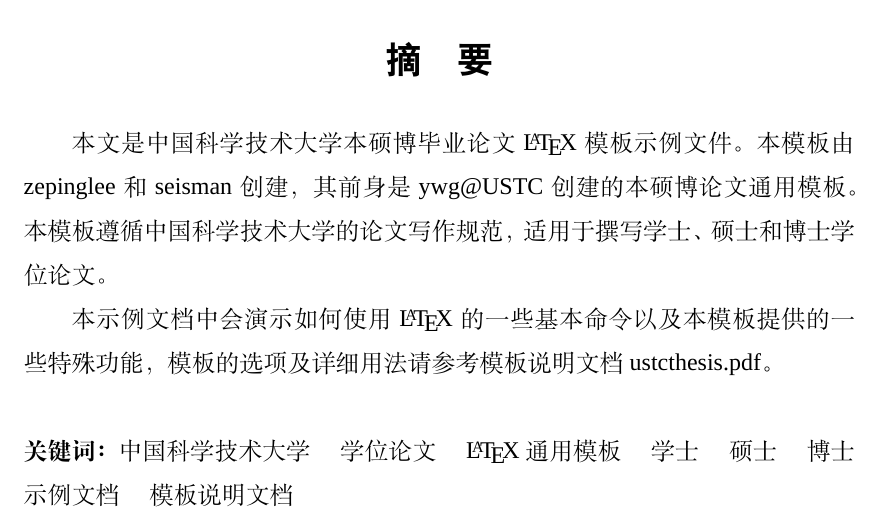
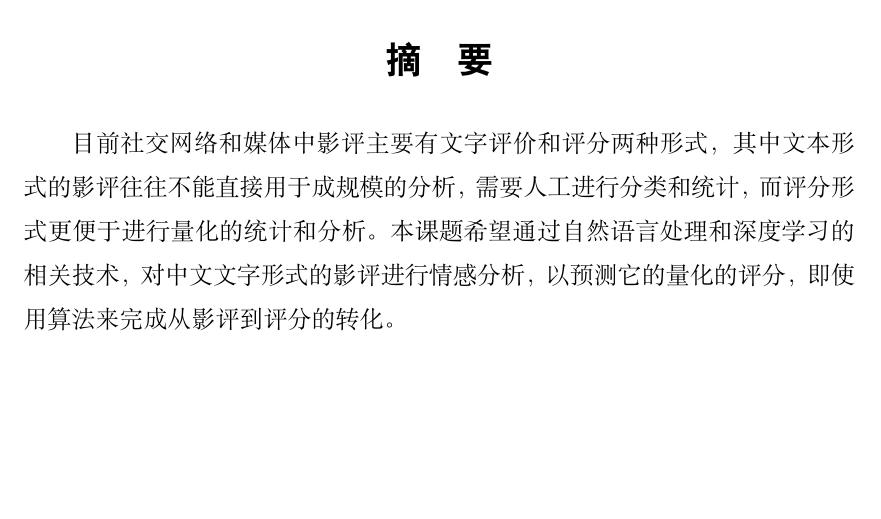
Before and after one commit to yaokai1117/MovieComment2Rating, a LaTeX thesis (thesis/main.tex, which reads thesis/chapters/abstract.tex): part of page 3 of 25, cut so that both start at the same text, the shorter picture padded with empty space. Compiled offline with XeLaTeX; a missing font is replaced by an installed copy or a similar font.

Commit message:
Begin writing my thesis!

```diff
--- a/thesis/chapters/abstract.tex
+++ b/thesis/chapters/abstract.tex
@@ -1,13 +1,6 @@
 \begin{abstract}
-本文是中国科学技术大学本硕博毕业论文 \LaTeX{} 模板示例文件。本模板由
-zepinglee和seisman创建，其前身是ywg@USTC创建的本硕博论文通用模板。
-本模板遵循中国科学技术大学的论文写作规范，适用于撰写学士、硕士和博士学位论文。
+目前社交网络和媒体中影评主要有文字评价和评分两种形式，其中文本形式的影评往往不能直接用于成规模的分析，需要人工进行分类和统计，而评分形式更便于进行量化的统计和分析。本课题希望通过自然语言处理和深度学习的相关技术，对中文文字形式的影评进行情感分析，以预测它的量化的评分，即使用算法来完成从影评到评分的转化。
 
-本示例文档中会演示如何使用 \LaTeX{} 的一些基本命令以及本模板提供的一些特殊功能，
-模板的选项及详细用法请参考模板说明文档 ustcthesis.pdf。
-
-\keywords{中国科学技术大学\zhspace{} 学位论文\zhspace{} \LaTeX{}~通用模板\zhspace{} 学士\zhspace{}
-硕士\zhspace{} 博士\zhspace{} 示例文档\zhspace{} 模板说明文档}
 \end{abstract}
 
 \begin{enabstract}
--- a/thesis/main.tex
+++ b/thesis/main.tex
@@ -8,7 +8,7 @@
 \bibliographystyle{ustcauthoryear}
 % \bibliographystyle{ustcnumerical}
 
-\title{基于}
+\title{基于卷积神经网络的电影评分预测}
 \author{姚凯}
 \major{计算机科学与技术专业}
 \advisor{曹涌\ 首席研究员\ 金培权\ 副教授}
@@ -16,11 +16,11 @@
 %\secrettext{机密\quad 小于等于20年}   % 内部|秘密|机密，注释本行则不保密
 \depart{计算机科学与技术系}
 
-\entitle{An Example of USTC Thesis Template for Bachelor, Master and Doctor}
-\enauthor{Qiansun Zhao}
-\enmajor{Whatever}
-\enadvisor{Prof. Xueshen Qian}
-\ensubmitdate{June, 2099}
+\entitle{Convolutional neural network based movie rates prediction}
+\enauthor{Kai Yao}
+\enmajor{Computer Science and Technology}
+\enadvisor{Yohn Cao, Peiquan Jin}
+\ensubmitdate{May, 2017}
 %\ensecrettext{Confidential\quad Less than or equal to 20 years}  % Internal|Secret|Confidential
 
 \begin{document}
```
